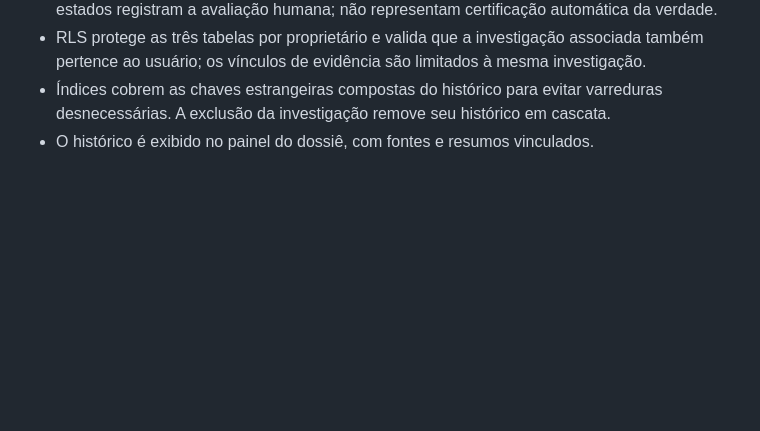
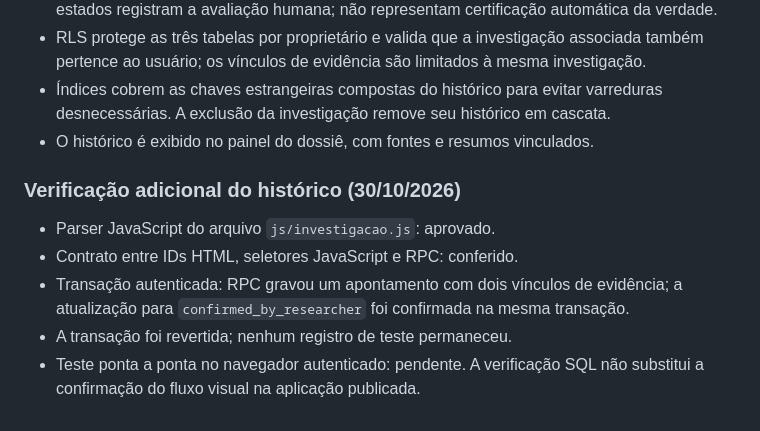
Before and after one commit to isabellagoetten-design/arquivo-investigativo, a Markdown page: docs/INTELLIGENCE_API.md, the part around the change. GitHub-like rendering; blank space fills up the shorter version.

Commit message:
Record audit history transaction and static checks

```diff
--- a/docs/INTELLIGENCE_API.md
+++ b/docs/INTELLIGENCE_API.md
@@ -300,3 +300,12 @@ A ausência de informação em uma fonte não é tratada automaticamente como co
 - RLS protege as três tabelas por proprietário e valida que a investigação associada também pertence ao usuário; os vínculos de evidência são limitados à mesma investigação.
 - Índices cobrem as chaves estrangeiras compostas do histórico para evitar varreduras desnecessárias. A exclusão da investigação remove seu histórico em cascata.
 - O histórico é exibido no painel do dossiê, com fontes e resumos vinculados.
+
+
+### Verificação adicional do histórico (30/10/2026)
+
+- Parser JavaScript do arquivo `js/investigacao.js`: aprovado.
+- Contrato entre IDs HTML, seletores JavaScript e RPC: conferido.
+- Transação autenticada: RPC gravou um apontamento com dois vínculos de evidência; a atualização para `confirmed_by_researcher` foi confirmada na mesma transação.
+- A transação foi revertida; nenhum registro de teste permaneceu.
+- Teste ponta a ponta no navegador autenticado: pendente. A verificação SQL não substitui a confirmação do fluxo visual na aplicação publicada.
```
